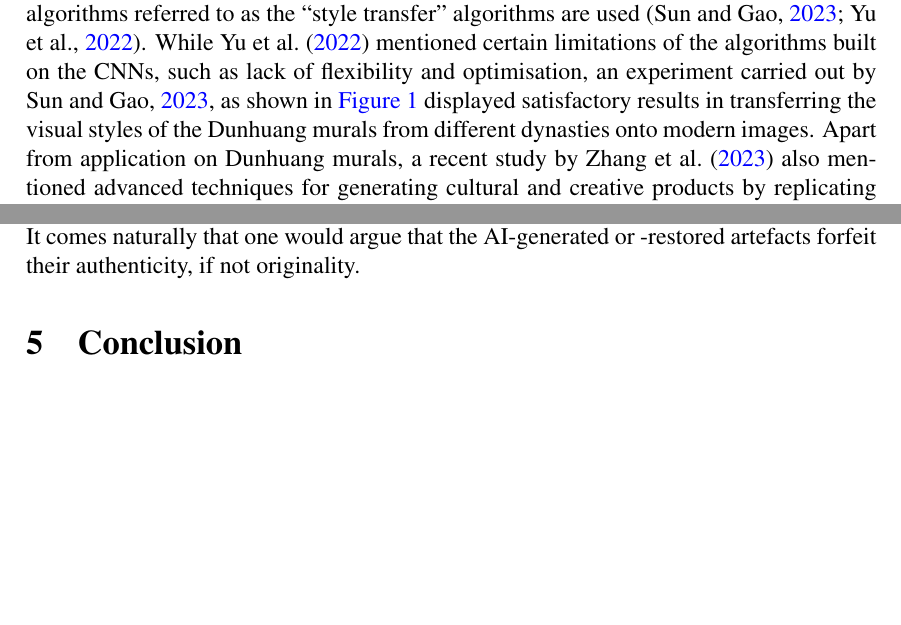
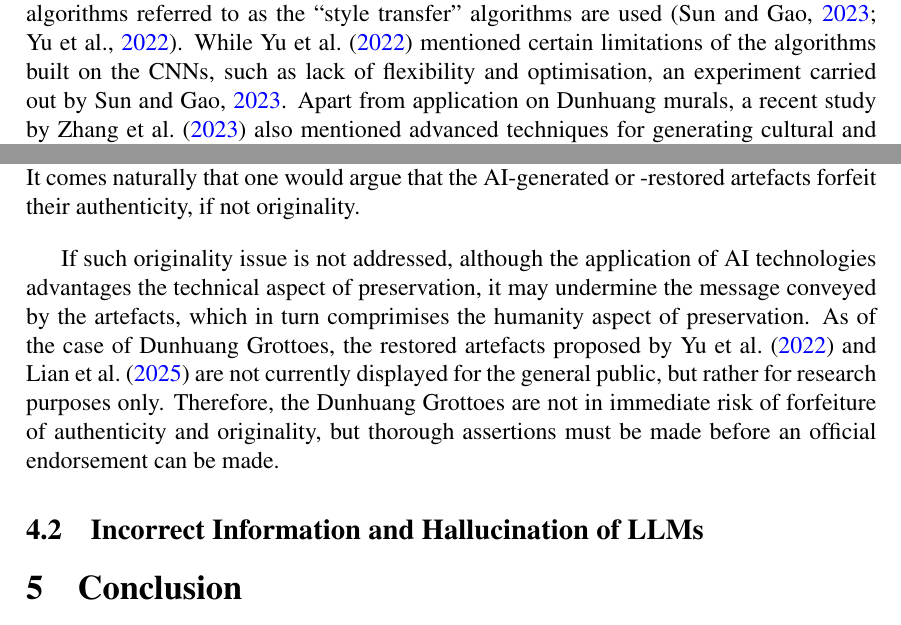
Before and after one commit to ShingZhanho/HKU-Notes, a LaTeX document (src/CCCH9044-Individual-Essay/CCCH9044-Individual-Essay.tex, which reads src/CCCH9044-Individual-Essay/contents.tex): two parts of pages 3 and 11 of 13, joined at a grey line, cut so that both start at the same text, the shorter picture padded with empty space. Compiled offline with pdfLaTeX.

Commit message:
docs: add concluding para for 4.1

```diff
--- a/src/CCCH9044-Individual-Essay/contents.tex
+++ b/src/CCCH9044-Individual-Essay/contents.tex
@@ -86,9 +86,7 @@ For creating arts in the visual style of the Dunhuang murals through AI, special
 the ``style transfer'' algorithms are used (\apaciteaspar{Sun2023-Dunhuang-Patterns};
 \apaciteaspar{Yu2022-AI-Dunhuang}). While \apaciteassub{Yu2022-AI-Dunhuang} mentioned certain limitations of the
 algorithms built on the CNNs, such as lack of flexibility and optimisation, an experiment carried out by
-\apaciteaspar{Sun2023-Dunhuang-Patterns}, as shown in \cref{fig:style-transfer-showcase}
-displayed satisfactory results in transferring
-the visual styles of the Dunhuang murals from different dynasties onto modern images.
+\apaciteaspar{Sun2023-Dunhuang-Patterns}.
 Apart from application on Dunhuang murals,
 a recent study by \apaciteassub{Zhang2023-AI-New-Year-Prints} also mentioned advanced techniques for generating
 cultural and creative products by replicating visual styles from the input.
@@ -327,6 +325,16 @@ artefacts to be ``authentic'', as they were created with the original artist's p
 means be ``original''. It comes naturally that one would argue that the AI-generated or -restored artefacts forfeit
 their authenticity, if not originality.
 
+If such originality issue is not addressed, although the application of AI technologies advantages the technical
+aspect of preservation, it may undermine the message conveyed by the artefacts, which in turn comprimises the
+humanity aspect of preservation. As of the case of Dunhuang Grottoes, the restored artefacts proposed by
+\apaciteassub{Yu2022-AI-Dunhuang} and \apaciteassub{Lian2025-Adversarial-Diffusion-Network} are not currently
+displayed for the general public, but rather for research purposes only. Therefore, the Dunhuang Grottoes are
+not in immediate risk of forfeiture of authenticity and originality, but thorough assertions must be made
+before an official endorsement can be made.
+
+\subsection{Incorrect Information and Hallucination of LLMs}
+
 \section{Conclusion}
 
 \printbibliography
```
Also changed, not shown: src/CCCH9044-Individual-Essay/contents.tex (28 more changed lines).
